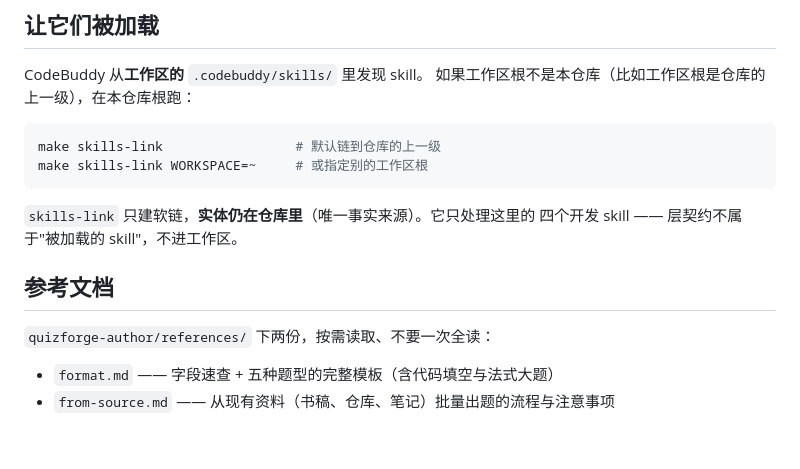
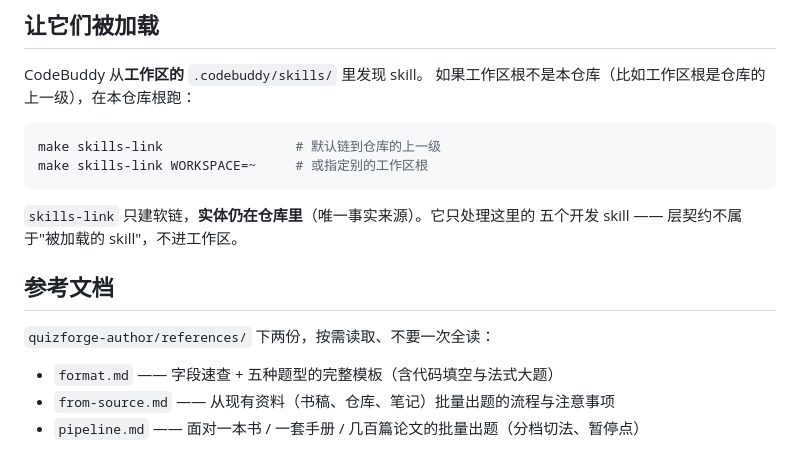
Before and after one commit to random25160765-collab/QuizForge, a Markdown page: .codebuddy/skills/README.md, the part around the change. Rendered like a GitHub page.

````diff
--- a/.codebuddy/skills/README.md
+++ b/.codebuddy/skills/README.md
@@ -64,7 +64,7 @@ make skills-link WORKSPACE=~     # 或指定别的工作区根
 ```
 
 `skills-link` 只建软链，**实体仍在仓库里**（唯一事实来源）。它只处理这里的
-四个开发 skill —— 层契约不属于"被加载的 skill"，不进工作区。
+五个开发 skill —— 层契约不属于"被加载的 skill"，不进工作区。
 
 ## 参考文档
 
@@ -72,3 +72,4 @@ make skills-link WORKSPACE=~     # 或指定别的工作区根
 
 - `format.md` —— 字段速查 + 五种题型的完整模板（含代码填空与法式大题）
 - `from-source.md` —— 从现有资料（书稿、仓库、笔记）批量出题的流程与注意事项
+- `pipeline.md` —— 面对一本书 / 一套手册 / 几百篇论文的批量出题（分档切法、暂停点）
````
Also changed, not shown: docs/STATUS.md (+33 -36 lines), 1 other file.
